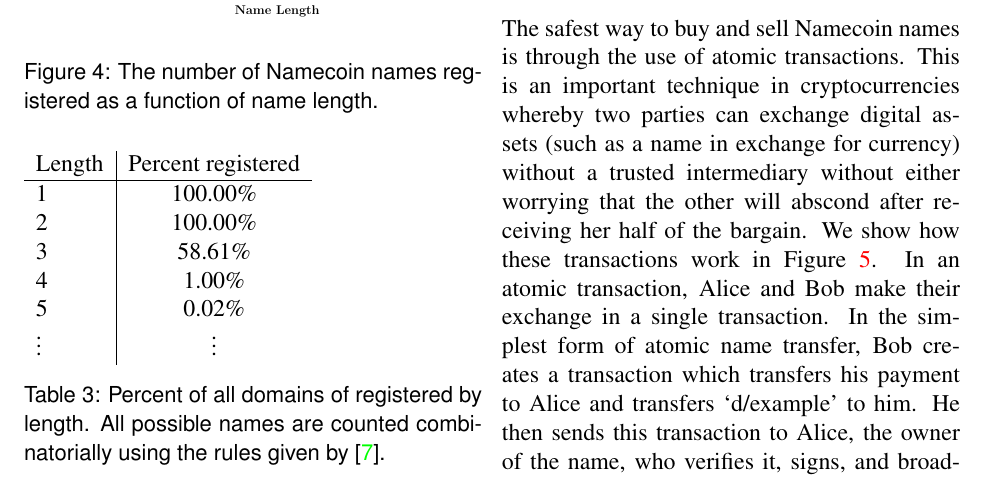
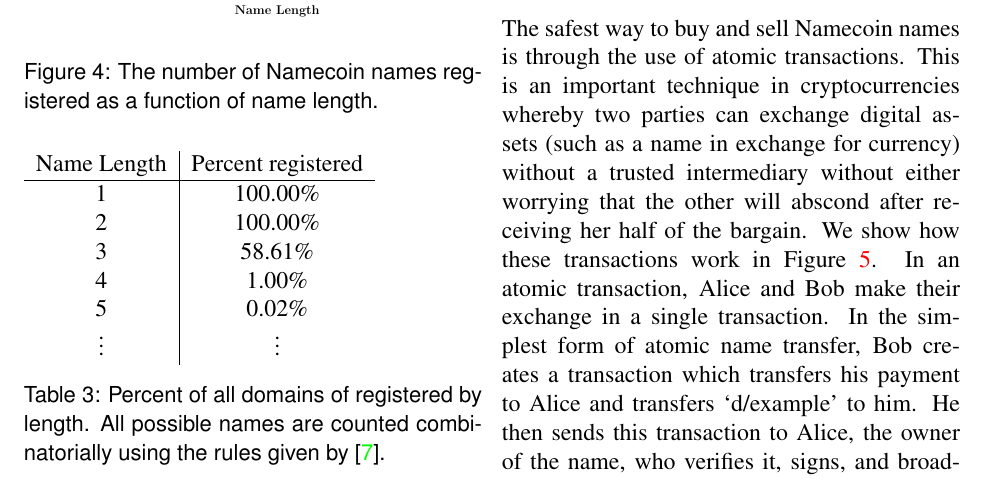
Before and after one commit to citp/namecoin-analysis, a LaTeX paper (paper/paper-namecoin.tex, which reads paper/domains.tex): part of page 13 of 21, cut so that both start at the same text. Compiled offline with pdfLaTeX.

Commit message:
Tweak table 3.

```diff
--- a/paper/domains.tex
+++ b/paper/domains.tex
@@ -115,14 +115,14 @@
 \end{figure}
 
 \begin{table}
-\begin{tabular}{l | c }
-Length      & Percent registered \\ \hline
-1           & 100.00\%              \\
-2           & 100.00\%              \\
-3           & 58.61\%               \\
-4           & 1.00\%                \\
-5           & 0.02\%               \\
-$\vdots$    & $\vdots$
+\begin{tabular}{c | c}
+Name Length      & Percent registered \\ \hline
+1                & 100.00\%              \\
+2                & 100.00\%              \\
+3                & 58.61\%               \\
+4                & 1.00\%                \\
+5                & 0.02\%               \\
+$\vdots$         & $\vdots$
 \end{tabular}
 \caption{Percent of all domains of registered by length. All possible names are counted combinatorially using the rules given by \cite{bitdnsspec}.}
 \label{table:names_available}
```
